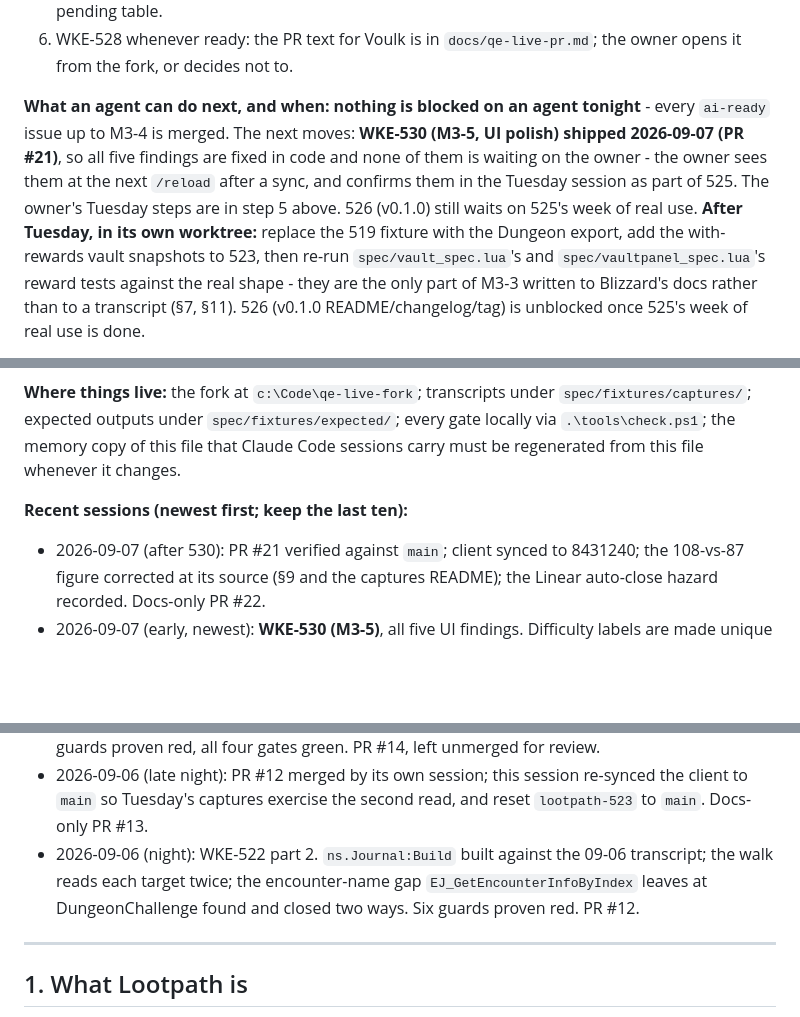
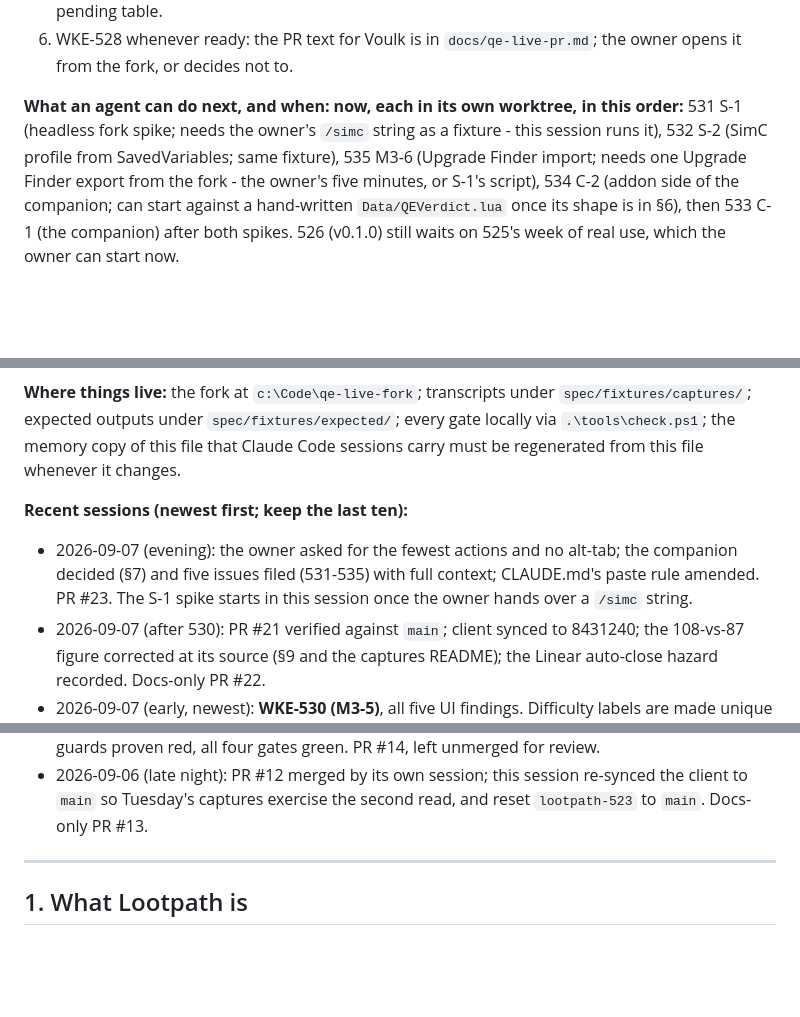
Before and after one commit to wkernan/lootpath, a Markdown page: docs/ARCHITECTURE.md, 3 parts joined by grey strips. GitHub-like rendering; blank space fills up the shorter version.

```diff
--- a/docs/ARCHITECTURE.md
+++ b/docs/ARCHITECTURE.md
@@ -25,5 +25,5 @@ Last updated: 2026-09-07, early (WKE-530, M3-5: the five UI findings from the fi
    **Tuesday 2026-09-08, owner, after the reset:** (a) `/reload` first; (b) `/lootpath capture vault`, open the vault window (claim nothing yet), `/lootpath capture vault` again; (c) `/simc`, fork toggle **Dungeon**, items clicked, Top Gear, Export > Download JSON; (d) `/lootpath`, paste, Vault tab: do the options match the window, does the option QE Live ranked show its number; (d2) hit a training dummy once and, while in combat, look at the Equip buttons - greyed with a tooltip? - then again after combat drops; open the bank and check Equip from a bank item; (e) `/reload`, hand over the pull and the file. The 521 items still unanswered are in §9's pending table.
 6. WKE-528 whenever ready: the PR text for Voulk is in `docs/qe-live-pr.md`; the owner opens it from the fork, or decides not to.
 
-**What an agent can do next, and when:** **nothing is blocked on an agent tonight** - every `ai-ready` issue up to M3-4 is merged. The next moves: **WKE-530 (M3-5, UI polish) shipped 2026-09-07 (PR #21)**, so all five findings are fixed in code and none of them is waiting on the owner - the owner sees them at the next `/reload` after a sync, and confirms them in the Tuesday session as part of 525. The owner's Tuesday steps are in step 5 above. 526 (v0.1.0) still waits on 525's week of real use. **After Tuesday, in its own worktree:** replace the 519 fixture with the Dungeon export, add the with-rewards vault snapshots to 523, then re-run `spec/vault_spec.lua`'s and `spec/vaultpanel_spec.lua`'s reward tests against the real shape - they are the only part of M3-3 written to Blizzard's docs rather than to a transcript (§7, §11). 526 (v0.1.0 README/changelog/tag) is unblocked once 525's week of real use is done.
+**What an agent can do next, and when:** **now, each in its own worktree, in this order:** 531 S-1 (headless fork spike; needs the owner's `/simc` string as a fixture - this session runs it), 532 S-2 (SimC profile from SavedVariables; same fixture), 535 M3-6 (Upgrade Finder import; needs one Upgrade Finder export from the fork - the owner's five minutes, or S-1's script), 534 C-2 (addon side of the companion; can start against a hand-written `Data/QEVerdict.lua` once its shape is in §6), then 533 C-1 (the companion) after both spikes. 526 (v0.1.0) still waits on 525's week of real use, which the owner can start now.
 
@@ -34,6 +34,7 @@ Last updated: 2026-09-07, early (WKE-530, M3-5: the five UI findings from the fi
 **Where things live:** the fork at `c:\Code\qe-live-fork`; transcripts under `spec/fixtures/captures/`; expected outputs under `spec/fixtures/expected/`; every gate locally via `.\tools\check.ps1`; the memory copy of this file that Claude Code sessions carry must be regenerated from this file whenever it changes.
 
 **Recent sessions (newest first; keep the last ten):**
+- 2026-09-07 (evening): the owner asked for the fewest actions and no alt-tab; the companion decided (§7) and five issues filed (531-535) with full context; CLAUDE.md's paste rule amended. PR #23. The S-1 spike starts in this session once the owner hands over a `/simc` string.
 - 2026-09-07 (after 530): PR #21 verified against `main`; client synced to 8431240; the 108-vs-87 figure corrected at its source (§9 and the captures README); the Linear auto-close hazard recorded. Docs-only PR #22.
 - 2026-09-07 (early, newest): **WKE-530 (M3-5)**, all five UI findings. Difficulty labels are made unique across one map (`Panel.DifficultyLabels`, collisions fall back to the qualified names); the filter row wraps through a pure `Panel.FilterLayout` and the list moves down to clear it; the pinned note left `Panel.Lines` on both panels so the header draws it once; rows the client reports at item level 1 are hidden with a count line per slot; `ns.VERSION` falls back to "dev" for an unsubstituted packager token. Premise check: findings 1, 2, 3 and 5 are exactly as filed, and the walk the screenshots came from is identifiable from its own counts (67/54/38/39/67); finding 4's magnitude is not - 87 and 86 rows of the two final reads came back at level 1, of which 6 and 5 were gear that reached a slot (§9). 22 new tests (314 total), eleven guards proven red, four gates green. PR #21.
 - 2026-09-06 (late night): WKE-524 (M3-3). `ns.Vault` over both vault transcripts, the Upgrade Map panel (values-free, exact-key join, pending shown as unknown) and the Vault panel (exact-key join, QE's own ordering for the highlight, staleness against the client's reset clock). `ns.Journal` gained `itemKey`/`name` and `summary.previewMythicPlusLevel`; `QEImport.Coverage`/`AlternativeRank` added. Found and fixed a guard-after-coerce secret leak and a shared-fixture mutation that had corrupted the committed journal golden. Then, once M2-2 merged, rebased onto it and **wired both panels into the window as tabs 2 and 3**, reading the verdict through `ns.UI.ActiveVerdict()` as M2-2 asked. 57 new tests (288 total), sixteen guards proven red, four gates green. PR #15.
@@ -43,7 +44,6 @@ Last updated: 2026-09-07, early (WKE-530, M3-5: the five UI findings from the fi
 - 2026-09-06 (late night, last): PR #15 merged by the 524 session after its rebase and the MainFrame wiring; this session synced the client to 3f6426a, verified it, and wrote the Tuesday run sheet into §0 (docs-only PR #17).
 - 2026-09-06 (late night): WKE-520. `ns.Match`, `UI/EquipPanel.lua`, `UI/Options.lua` and the real `UI/MainFrame.lua`; the stub grew a widget model so the window is driven headlessly. Found that QE Live has no "Mythic+" content type and fixed the default and the storage. 231 tests, thirteen guards proven red, all four gates green. PR #14, left unmerged for review.
 - 2026-09-06 (late night): PR #12 merged by its own session; this session re-synced the client to `main` so Tuesday's captures exercise the second read, and reset `lootpath-523` to `main`. Docs-only PR #13.
-- 2026-09-06 (night): WKE-522 part 2. `ns.Journal:Build` built against the 09-06 transcript; the walk reads each target twice; the encounter-name gap `EJ_GetEncounterInfoByIndex` leaves at DungeonChallenge found and closed two ways. Six guards proven red. PR #12.
 
 ---
 
```
Also changed, not shown: other parts of docs/ARCHITECTURE.md (+14 -4 lines), CLAUDE.md (+4 -1 lines).
